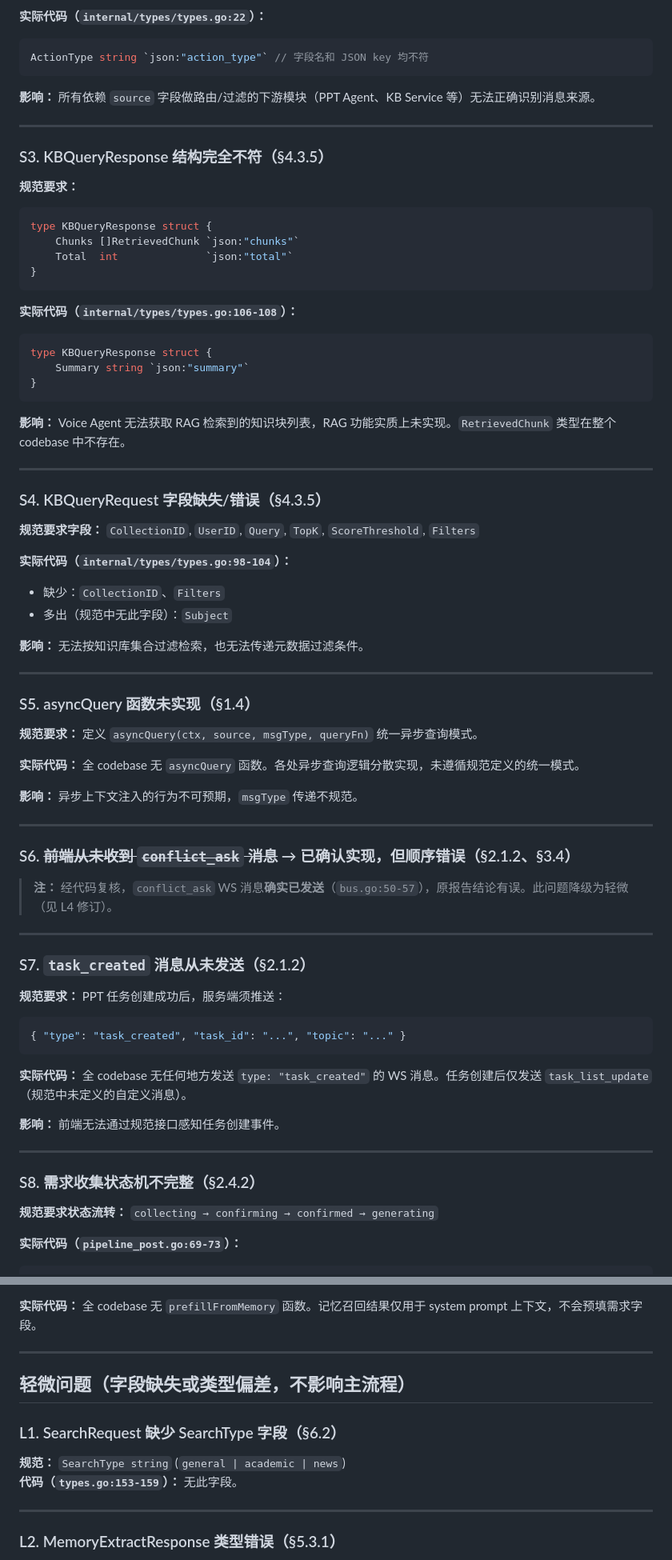
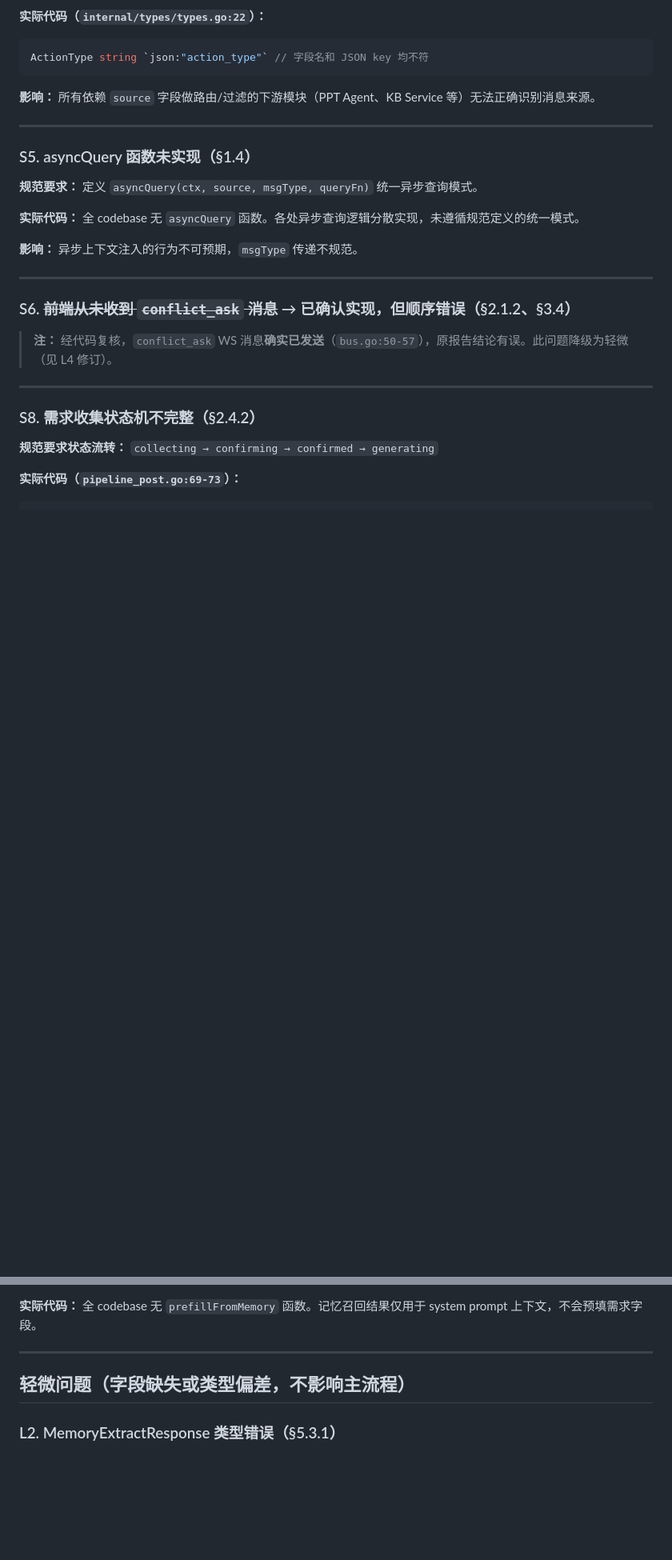
Before and after one commit to ZHYsfl/EducationAgent, a Markdown page: 接口规范差异分析.md, 2 parts joined by grey strips. Shown at 80% size. GitHub-like rendering; blank space fills up the shorter version.

````diff
--- a/接口规范差异分析.md
+++ b/接口规范差异分析.md
@@ -44,39 +29,6 @@ ActionType string `json:"action_type"` // 字段名和 JSON key 均不符
 
 ---
 
-### S3. KBQueryResponse 结构完全不符（§4.3.5）
-
-**规范要求：**
-```go
-type KBQueryResponse struct {
-    Chunks []RetrievedChunk `json:"chunks"`
-    Total  int              `json:"total"`
-}
-```
-
-**实际代码（`internal/types/types.go:106-108`）：**
-```go
-type KBQueryResponse struct {
-    Summary string `json:"summary"`
-}
-```
-
-**影响：** Voice Agent 无法获取 RAG 检索到的知识块列表，RAG 功能实质上未实现。`RetrievedChunk` 类型在整个 codebase 中不存在。
-
----
-
-### S4. KBQueryRequest 字段缺失/错误（§4.3.5）
-
-**规范要求字段：** `CollectionID`, `UserID`, `Query`, `TopK`, `ScoreThreshold`, `Filters`
-
-**实际代码（`internal/types/types.go:98-104`）：**
-- 缺少：`CollectionID`、`Filters`
-- 多出（规范中无此字段）：`Subject`
-
-**影响：** 无法按知识库集合过滤检索，也无法传递元数据过滤条件。
-
----
-
 ### S5. asyncQuery 函数未实现（§1.4）
 
 **规范要求：** 定义 `asyncQuery(ctx, source, msgType, queryFn)` 统一异步查询模式。
@@ -90,19 +42,6 @@ type KBQueryResponse struct {
 ### S6. ~~前端从未收到 `conflict_ask` 消息~~ → 已确认实现，但顺序错误（§2.1.2、§3.4）
 
 > **注：** 经代码复核，`conflict_ask` WS 消息**确实已发送**（`bus.go:50-57`），原报告结论有误。此问题降级为轻微（见 L4 修订）。
-
----
-
-### S7. `task_created` 消息从未发送（§2.1.2）
-
-**规范要求：** PPT 任务创建成功后，服务端须推送：
-```json
-{ "type": "task_created", "task_id": "...", "topic": "..." }
-```
-
-**实际代码：** 全 codebase 无任何地方发送 `type: "task_created"` 的 WS 消息。任务创建后仅发送 `task_list_update`（规范中未定义的自定义消息）。
-
-**影响：** 前端无法通过规范接口感知任务创建事件。
 
 ---
 
@@ -209,13 +136,6 @@ if req.IsReadyForConfirm() {
 
 ## 轻微问题（字段缺失或类型偏差，不影响主流程）
 
-### L1. SearchRequest 缺少 SearchType 字段（§6.2）
-
-**规范：** `SearchType string` (`general | academic | news`)
-**代码（`types.go:153-159`）：** 无此字段。
-
----
-
 ### L2. MemoryExtractResponse 类型错误（§5.3.1）
 
 **规范：** `ExtractedFacts []MemoryEntry`, `ExtractedPreferences []MemoryEntry`
````
Also changed, not shown: other parts of 接口规范差异分析.md (+24 -51 lines).
